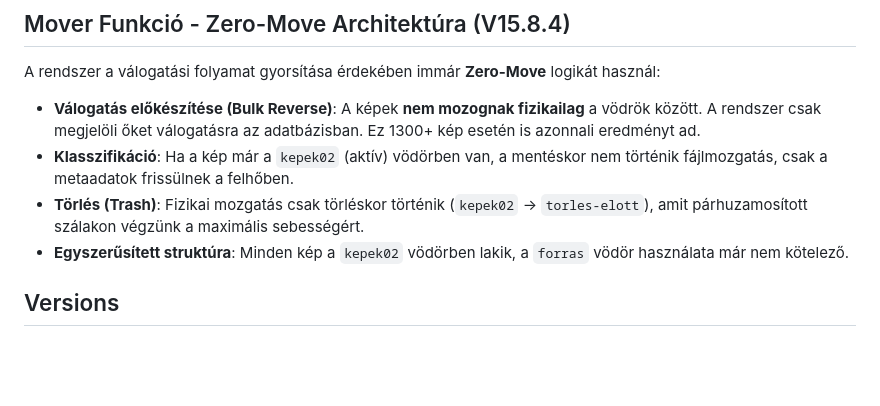
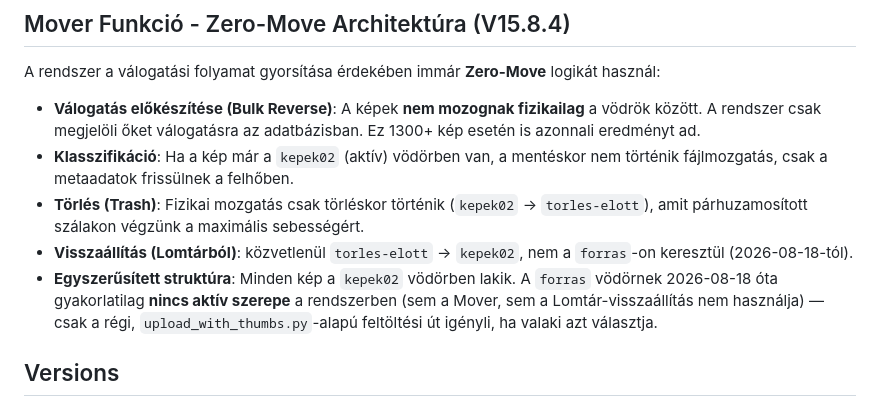
Before and after one commit to TTTZsolt/google-photos-slideshow, a Markdown page: README.md, the part around the change. Rendered like a GitHub page; blank space fills up the shorter version.

Commit message:
Dokumentacio frissitese: forras vodor szerepenek pontositasa (DOKUMENTACIO.md 5-8. fejezet, README.md, verziokontroll.md uj bejegyzes).

```diff
--- a/README.md
+++ b/README.md
@@ -62,7 +62,8 @@ A rendszer a válogatási folyamat gyorsítása érdekében immár **Zero-Move**
 *   **Válogatás előkészítése (Bulk Reverse)**: A képek **nem mozognak fizikailag** a vödrök között. A rendszer csak megjelöli őket válogatásra az adatbázisban. Ez 1300+ kép esetén is azonnali eredményt ad.
 *   **Klasszifikáció**: Ha a kép már a `kepek02` (aktív) vödörben van, a mentéskor nem történik fájlmozgatás, csak a metaadatok frissülnek a felhőben.
 *   **Törlés (Trash)**: Fizikai mozgatás csak törléskor történik (`kepek02` -> `torles-elott`), amit párhuzamosított szálakon végzünk a maximális sebességért.
-*   **Egyszerűsített struktúra**: Minden kép a `kepek02` vödörben lakik, a `forras` vödör használata már nem kötelező.
+*   **Visszaállítás (Lomtárból)**: közvetlenül `torles-elott` -> `kepek02`, nem a `forras`-on keresztül (2026-08-18-tól).
+*   **Egyszerűsített struktúra**: Minden kép a `kepek02` vödörben lakik. A `forras` vödörnek 2026-08-18 óta gyakorlatilag **nincs aktív szerepe** a rendszerben (sem a Mover, sem a Lomtár-visszaállítás nem használja) — csak a régi, `upload_with_thumbs.py`-alapú feltöltési út igényli, ha valaki azt választja.
 
 
 ## Versions
```
Also changed, not shown: DOKUMENTACIO.md (+7 -3 lines), verziokontroll.md (+8 -0 lines).
